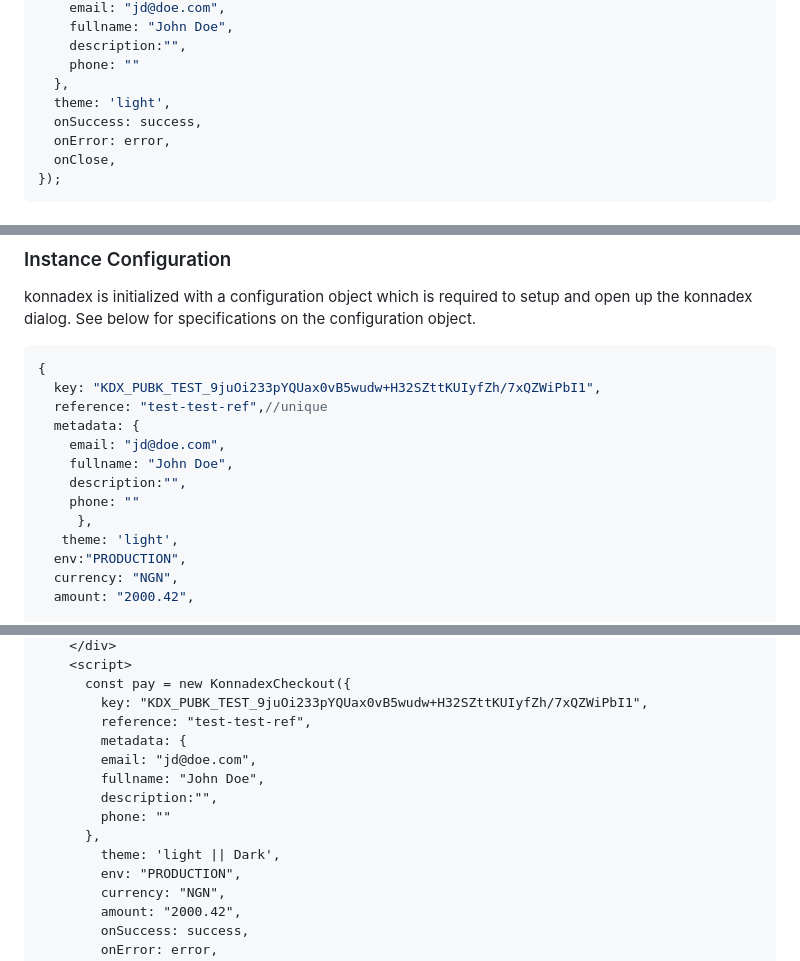
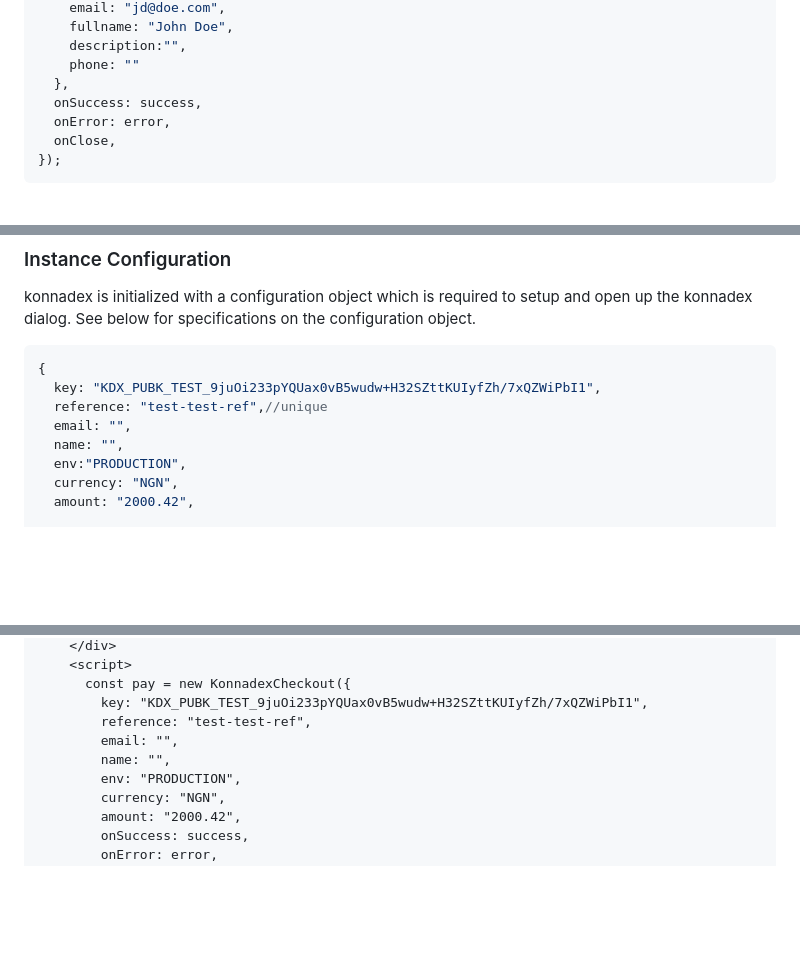
Before and after one commit to konnadex/konnadex-pay, a Markdown page: README.md, 3 parts joined by grey strips. Rendered like a GitHub page; blank space fills up the shorter version.

Commit message:
Update main to output generated at bc7916a

```diff
--- a/README.md
+++ b/README.md
@@ -33,7 +33,6 @@ const pay = new KonnadexCheckout({
     description:"",
     phone: ""
   },
-  theme: 'light',
   onSuccess: success,
   onError: error,
   onClose,
@@ -56,13 +55,8 @@ konnadex is initialized with a configuration object which is required to setup a
 {
   key: "KDX_PUBK_TEST_9juOi233pYQUax0vB5wudw+H32SZttKUIyfZh/7xQZWiPbI1",
   reference: "test-test-ref",//unique
-  metadata: {
-    email: "jd@doe.com",
-    fullname: "John Doe",
-    description:"",
-    phone: ""
-     },
-   theme: 'light',
+  email: "",
+  name: "",
   env:"PRODUCTION",
   currency: "NGN",
   amount: "2000.42",
@@ -116,13 +110,8 @@ Create an HTML file and paste this script below and get the bag.
       const pay = new KonnadexCheckout({
         key: "KDX_PUBK_TEST_9juOi233pYQUax0vB5wudw+H32SZttKUIyfZh/7xQZWiPbI1",
         reference: "test-test-ref",
-        metadata: {
-        email: "jd@doe.com",
-        fullname: "John Doe",
-        description:"",
-        phone: ""
-      },
-        theme: 'light || Dark',
+        email: "",
+        name: "",
         env: "PRODUCTION",
         currency: "NGN",
         amount: "2000.42",
```
